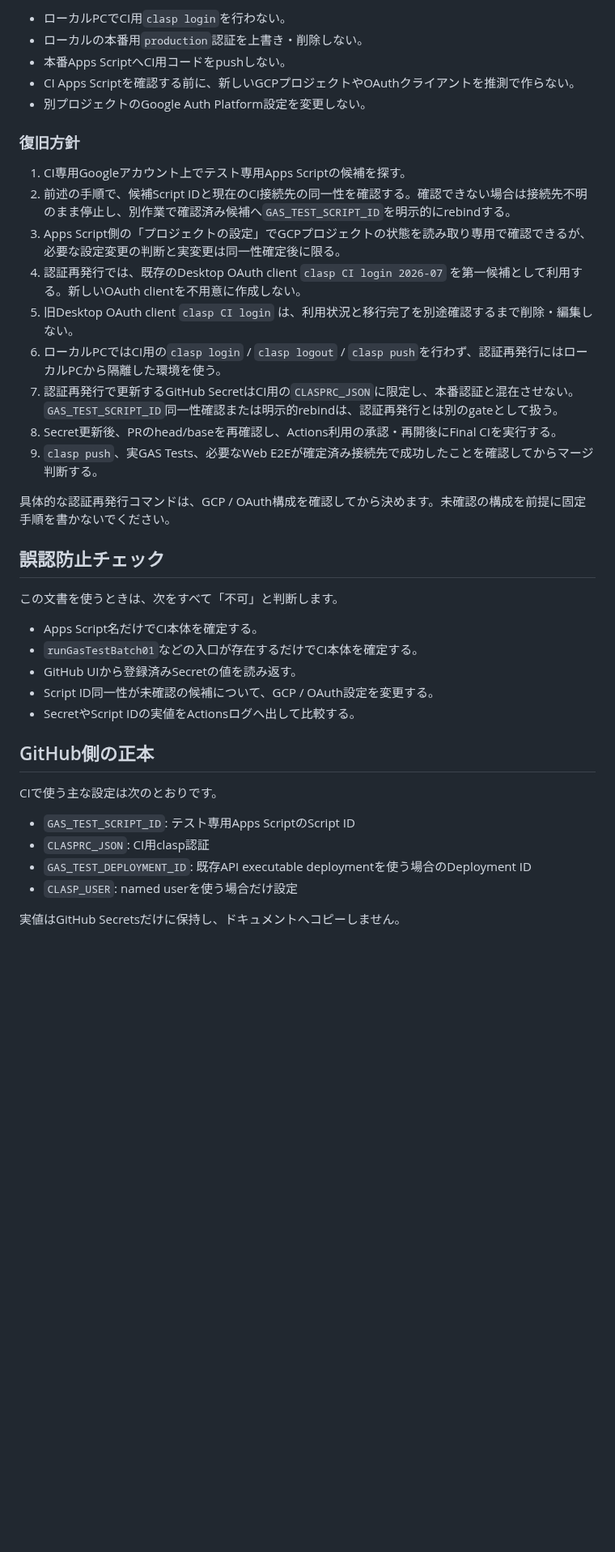
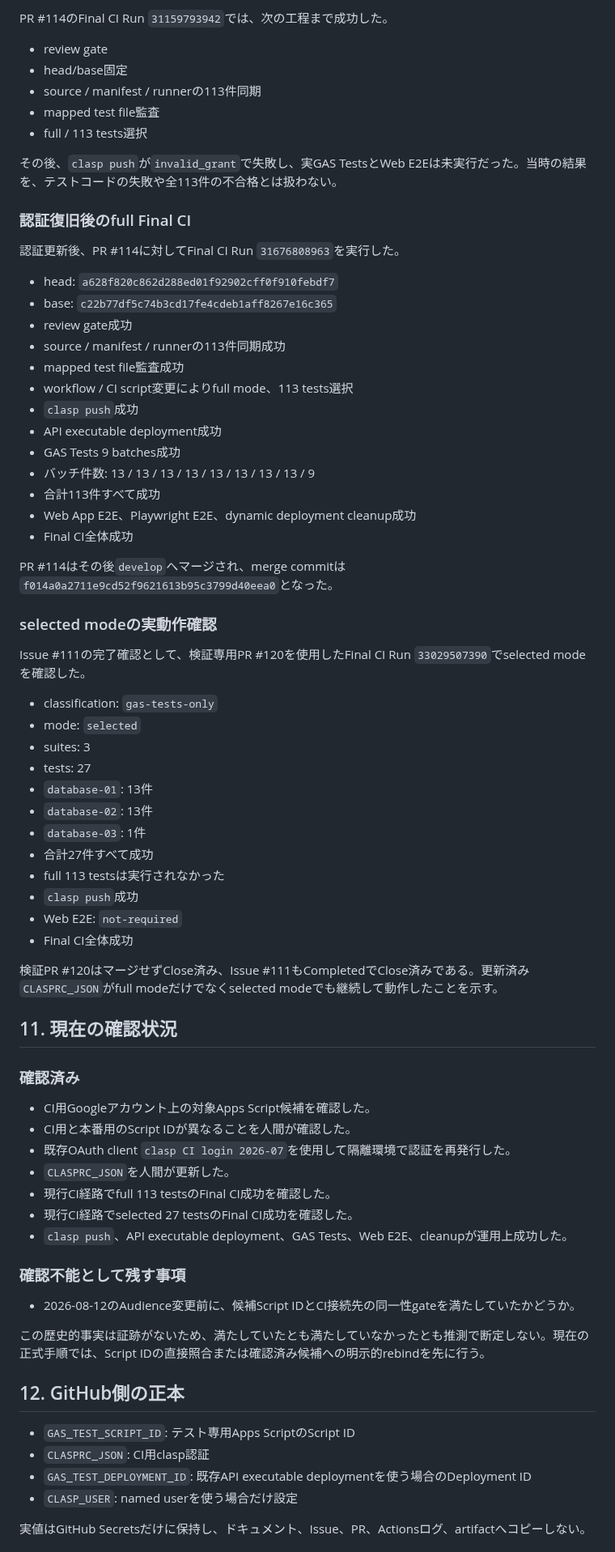
Before and after one commit to nozomu-honda/tradeCsvToSpreadSheet, a Markdown page: docs/ci-google-apps-script-identification.md, the part around one of its changes. Shown at 81% size. GitHub-like rendering; blank space fills up the shorter version.

```diff
--- a/docs/ci-google-apps-script-identification.md
+++ b/docs/ci-google-apps-script-identification.md
@@ -170,42 +136,77 @@ OAuth AudienceがExternal / Testingだったことは、refresh tokenの失効
 
-- ローカルPCでCI用`clasp login`を行わない。
-- ローカルの本番用`production`認証を上書き・削除しない。
-- 本番Apps ScriptへCI用コードをpushしない。
-- CI Apps Scriptを確認する前に、新しいGCPプロジェクトやOAuthクライアントを推測で作らない。
-- 別プロジェクトのGoogle Auth Platform設定を変更しない。
+PR #114のFinal CI Run `31159793942`では、次の工程まで成功した。
 
-### 復旧方針
+- review gate
+- head/base固定
+- source / manifest / runnerの113件同期
+- mapped test file監査
+- full / 113 tests選択
 
-1. CI専用Googleアカウント上でテスト専用Apps Scriptの候補を探す。
-2. 前述の手順で、候補Script IDと現在のCI接続先の同一性を確認する。確認できない場合は接続先不明のまま停止し、別作業で確認済み候補へ`GAS_TEST_SCRIPT_ID`を明示的にrebindする。
-3. Apps Script側の「プロジェクトの設定」でGCPプロジェクトの状態を読み取り専用で確認できるが、必要な設定変更の判断と実変更は同一性確定後に限る。
-4. 認証再発行では、既存のDesktop OAuth client `clasp CI login 2026-07` を第一候補として利用する。新しいOAuth clientを不用意に作成しない。
-5. 旧Desktop OAuth client `clasp CI login` は、利用状況と移行完了を別途確認するまで削除・編集しない。
-6. ローカルPCではCI用の`clasp login` / `clasp logout` / `clasp push`を行わず、認証再発行にはローカルPCから隔離した環境を使う。
-7. 認証再発行で更新するGitHub SecretはCI用の`CLASPRC_JSON`に限定し、本番認証と混在させない。`GAS_TEST_SCRIPT_ID`同一性確認または明示的rebindは、認証再発行とは別のgateとして扱う。
-8. Secret更新後、PRのhead/baseを再確認し、Actions利用の承認・再開後にFinal CIを実行する。
-9. `clasp push`、実GAS Tests、必要なWeb E2Eが確定済み接続先で成功したことを確認してからマージ判断する。
+その後、`clasp push`が`invalid_grant`で失敗し、実GAS TestsとWeb E2Eは未実行だった。当時の結果を、テストコードの失敗や全113件の不合格とは扱わない。
 
-具体的な認証再発行コマンドは、GCP / OAuth構成を確認してから決めます。未確認の構成を前提に固定手順を書かないでください。
+### 認証復旧後のfull Final CI
 
-## 誤認防止チェック
+認証更新後、PR #114に対してFinal CI Run `31676808963`を実行した。
 
-この文書を使うときは、次をすべて「不可」と判断します。
+- head: `a628f820c862d288ed01f92902cff0f910febdf7`
+- base: `c22b77df5c74b3cd17fe4cdeb1aff8267e16c365`
+- review gate成功
+- source / manifest / runnerの113件同期成功
+- mapped test file監査成功
+- workflow / CI script変更によりfull mode、113 tests選択
+- `clasp push`成功
+- API executable deployment成功
+- GAS Tests 9 batches成功
+- バッチ件数: 13 / 13 / 13 / 13 / 13 / 13 / 13 / 13 / 9
+- 合計113件すべて成功
+- Web App E2E、Playwright E2E、dynamic deployment cleanup成功
+- Final CI全体成功
 
-- Apps Script名だけでCI本体を確定する。
-- `runGasTestBatch01`などの入口が存在するだけでCI本体を確定する。
-- GitHub UIから登録済みSecretの値を読み返す。
-- Script ID同一性が未確認の候補について、GCP / OAuth設定を変更する。
-- SecretやScript IDの実値をActionsログへ出して比較する。
+PR #114はその後`develop`へマージされ、merge commitは`f014a0a2711e9cd52f9621613b95c3799d40eea0`となった。
 
-## GitHub側の正本
+### selected modeの実動作確認
 
-CIで使う主な設定は次のとおりです。
+Issue #111の完了確認として、検証専用PR #120を使用したFinal CI Run `33029507390`でselected modeを確認した。
+
+- classification: `gas-tests-only`
+- mode: `selected`
+- suites: 3
+- tests: 27
+- `database-01`: 13件
+- `database-02`: 13件
+- `database-03`: 1件
+- 合計27件すべて成功
+- full 113 testsは実行されなかった
+- `clasp push`成功
+- Web E2E: `not-required`
+- Final CI全体成功
+
+検証PR #120はマージせずClose済み、Issue #111もCompletedでClose済みである。更新済み`CLASPRC_JSON`がfull modeだけでなくselected modeでも継続して動作したことを示す。
+
+## 11. 現在の確認状況
+
+### 確認済み
+
+- CI用Googleアカウント上の対象Apps Script候補を確認した。
+- CI用と本番用のScript IDが異なることを人間が確認した。
+- 既存OAuth client `clasp CI login 2026-07`を使用して隔離環境で認証を再発行した。
+- `CLASPRC_JSON`を人間が更新した。
+- 現行CI経路でfull 113 testsのFinal CI成功を確認した。
+- 現行CI経路でselected 27 testsのFinal CI成功を確認した。
+- `clasp push`、API executable deployment、GAS Tests、Web E2E、cleanupが運用上成功した。
+
+### 確認不能として残す事項
+
+- 2026-08-12のAudience変更前に、候補Script IDとCI接続先の同一性gateを満たしていたかどうか。
+
+この歴史的事実は証跡がないため、満たしていたとも満たしていなかったとも推測で断定しない。現在の正式手順では、Script IDの直接照合または確認済み候補への明示的rebindを先に行う。
+
+## 12. GitHub側の正本
 
 - `GAS_TEST_SCRIPT_ID`: テスト専用Apps ScriptのScript ID
 - `CLASPRC_JSON`: CI用clasp認証
 - `GAS_TEST_DEPLOYMENT_ID`: 既存API executable deploymentを使う場合のDeployment ID
 - `CLASP_USER`: named userを使う場合だけ設定
 
-実値はGitHub Secretsだけに保持し、ドキュメントへコピーしません。
+実値はGitHub Secretsだけに保持し、ドキュメント、Issue、PR、Actionsログ、artifactへコピーしない。
 
```
Also changed, not shown: other parts of docs/ci-google-apps-script-identification.md (+113 -138 lines).
